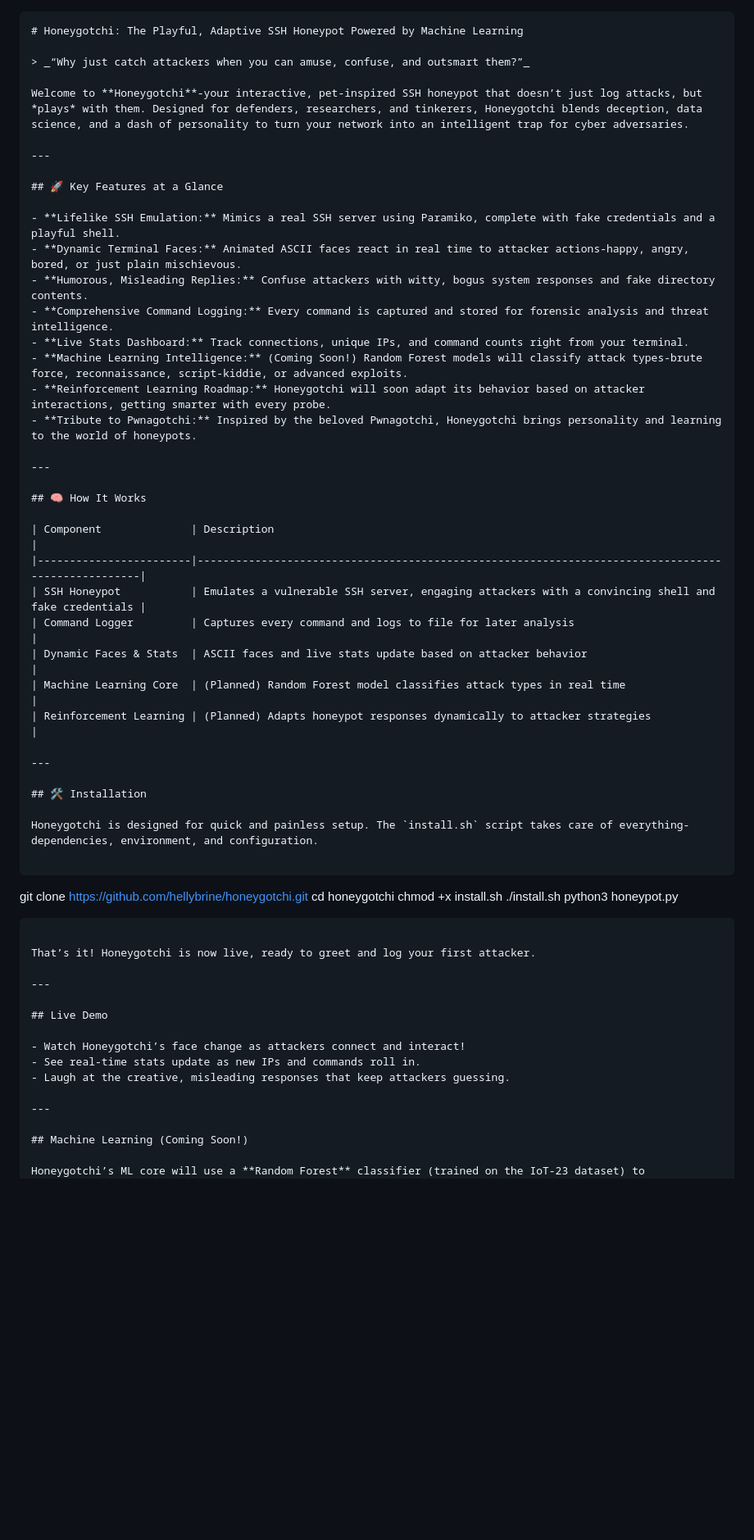
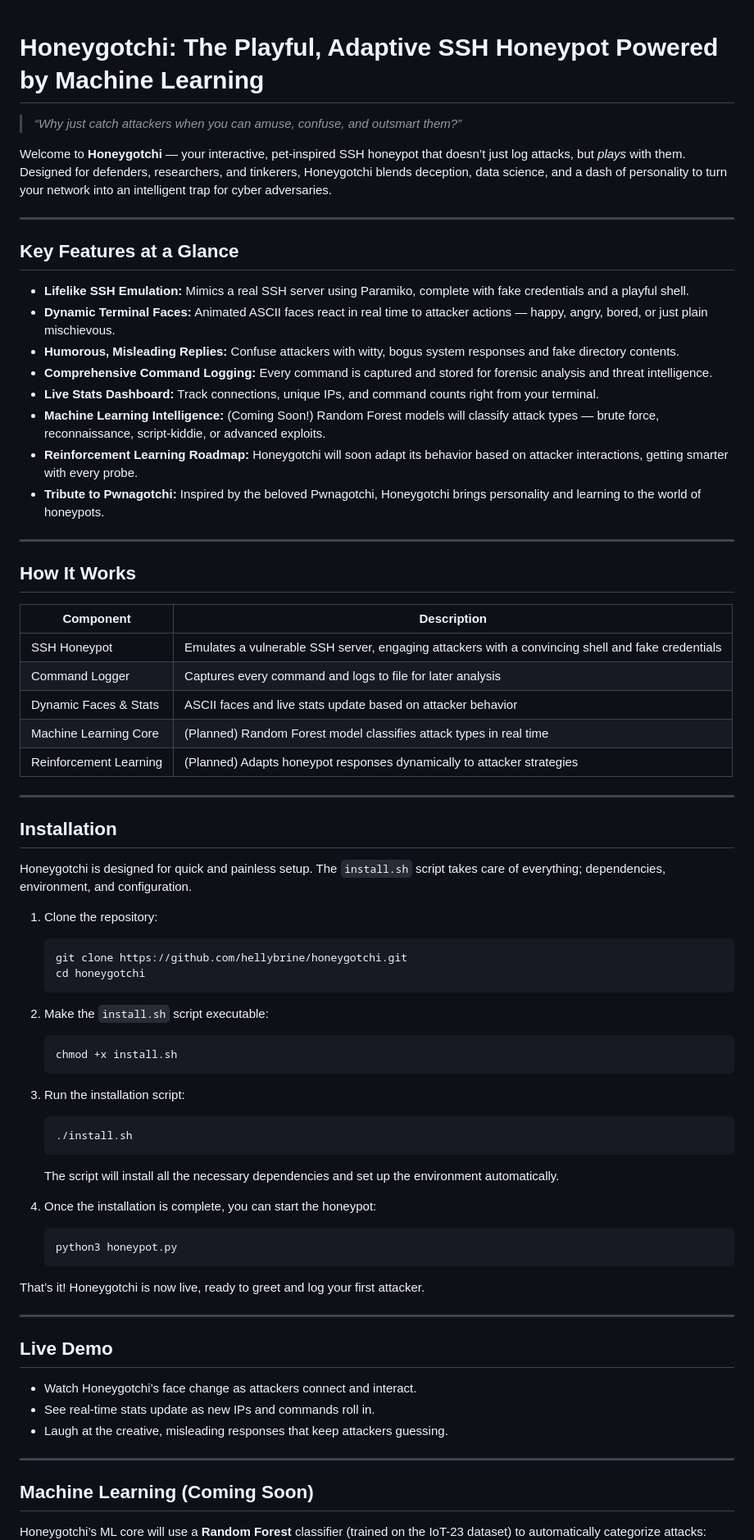
Before and after one commit to hellybrine/honeygotchi, a Markdown page: README.md, the part around one of its changes. Shown at 82% size. GitHub-like rendering; blank space fills up the shorter version.

Commit message:
new readme

````diff
--- a/README.md
+++ b/README.md
@@ -1,26 +1,25 @@
-```markdown
 # Honeygotchi: The Playful, Adaptive SSH Honeypot Powered by Machine Learning
 
 > _“Why just catch attackers when you can amuse, confuse, and outsmart them?”_
 
-Welcome to **Honeygotchi**-your interactive, pet-inspired SSH honeypot that doesn’t just log attacks, but *plays* with them. Designed for defenders, researchers, and tinkerers, Honeygotchi blends deception, data science, and a dash of personality to turn your network into an intelligent trap for cyber adversaries.
+Welcome to **Honeygotchi** — your interactive, pet-inspired SSH honeypot that doesn’t just log attacks, but *plays* with them. Designed for defenders, researchers, and tinkerers, Honeygotchi blends deception, data science, and a dash of personality to turn your network into an intelligent trap for cyber adversaries.
 
 ---
 
-## 🚀 Key Features at a Glance
+## Key Features at a Glance
 
 - **Lifelike SSH Emulation:** Mimics a real SSH server using Paramiko, complete with fake credentials and a playful shell.
-- **Dynamic Terminal Faces:** Animated ASCII faces react in real time to attacker actions-happy, angry, bored, or just plain mischievous.
+- **Dynamic Terminal Faces:** Animated ASCII faces react in real time to attacker actions — happy, angry, bored, or just plain mischievous.
 - **Humorous, Misleading Replies:** Confuse attackers with witty, bogus system responses and fake directory contents.
 - **Comprehensive Command Logging:** Every command is captured and stored for forensic analysis and threat intelligence.
 - **Live Stats Dashboard:** Track connections, unique IPs, and command counts right from your terminal.
-- **Machine Learning Intelligence:** (Coming Soon!) Random Forest models will classify attack types-brute force, reconnaissance, script-kiddie, or advanced exploits.
+- **Machine Learning Intelligence:** (Coming Soon!) Random Forest models will classify attack types — brute force, reconnaissance, script-kiddie, or advanced exploits.
 - **Reinforcement Learning Roadmap:** Honeygotchi will soon adapt its behavior based on attacker interactions, getting smarter with every probe.
 - **Tribute to Pwnagotchi:** Inspired by the beloved Pwnagotchi, Honeygotchi brings personality and learning to the world of honeypots.
 
 ---
 
-## 🧠 How It Works
+## How It Works
 
 | Component              | Description                                                                                       |
 |------------------------|---------------------------------------------------------------------------------------------------|
@@ -32,17 +31,34 @@ Welcome to **Honeygotchi**-your interactive, pet-inspired SSH honeypot that does
 
 ---
 
-## 🛠️ Installation
+## Installation
 
-Honeygotchi is designed for quick and painless setup. The `install.sh` script takes care of everything-dependencies, environment, and configuration.
+Honeygotchi is designed for quick and painless setup. The `install.sh` script takes care of everything; dependencies, environment, and configuration.
 
-```
-git clone https://github.com/hellybrine/honeygotchi.git
-cd honeygotchi
-chmod +x install.sh
-./install.sh
-python3 honeypot.py
-```
+
+1. Clone the repository:
+    ```bash
+    git clone https://github.com/hellybrine/honeygotchi.git
+    cd honeygotchi
+    ```
+
+2. Make the `install.sh` script executable:
+    ```bash
+    chmod +x install.sh
+    ```
+
+3. Run the installation script:
+    ```bash
+    ./install.sh
+    ```
+
+   The script will install all the necessary dependencies and set up the environment automatically.
+
+4. Once the installation is complete, you can start the honeypot:
+    ```bash
+    python3 honeypot.py
+    ```
+
 
 That’s it! Honeygotchi is now live, ready to greet and log your first attacker.
 
@@ -50,13 +66,13 @@ That’s it! Honeygotchi is now live, ready to greet and log your first attacker
 
 ## Live Demo
 
-- Watch Honeygotchi’s face change as attackers connect and interact!
+- Watch Honeygotchi’s face change as attackers connect and interact.
 - See real-time stats update as new IPs and commands roll in.
 - Laugh at the creative, misleading responses that keep attackers guessing.
 
 ---
 
-## Machine Learning (Coming Soon!)
+## Machine Learning (Coming Soon)
 
 Honeygotchi’s ML core will use a **Random Forest** classifier (trained on the IoT-23 dataset) to automatically categorize attacks:
 
````
Also changed, not shown: other parts of README.md (+7 -16 lines).
